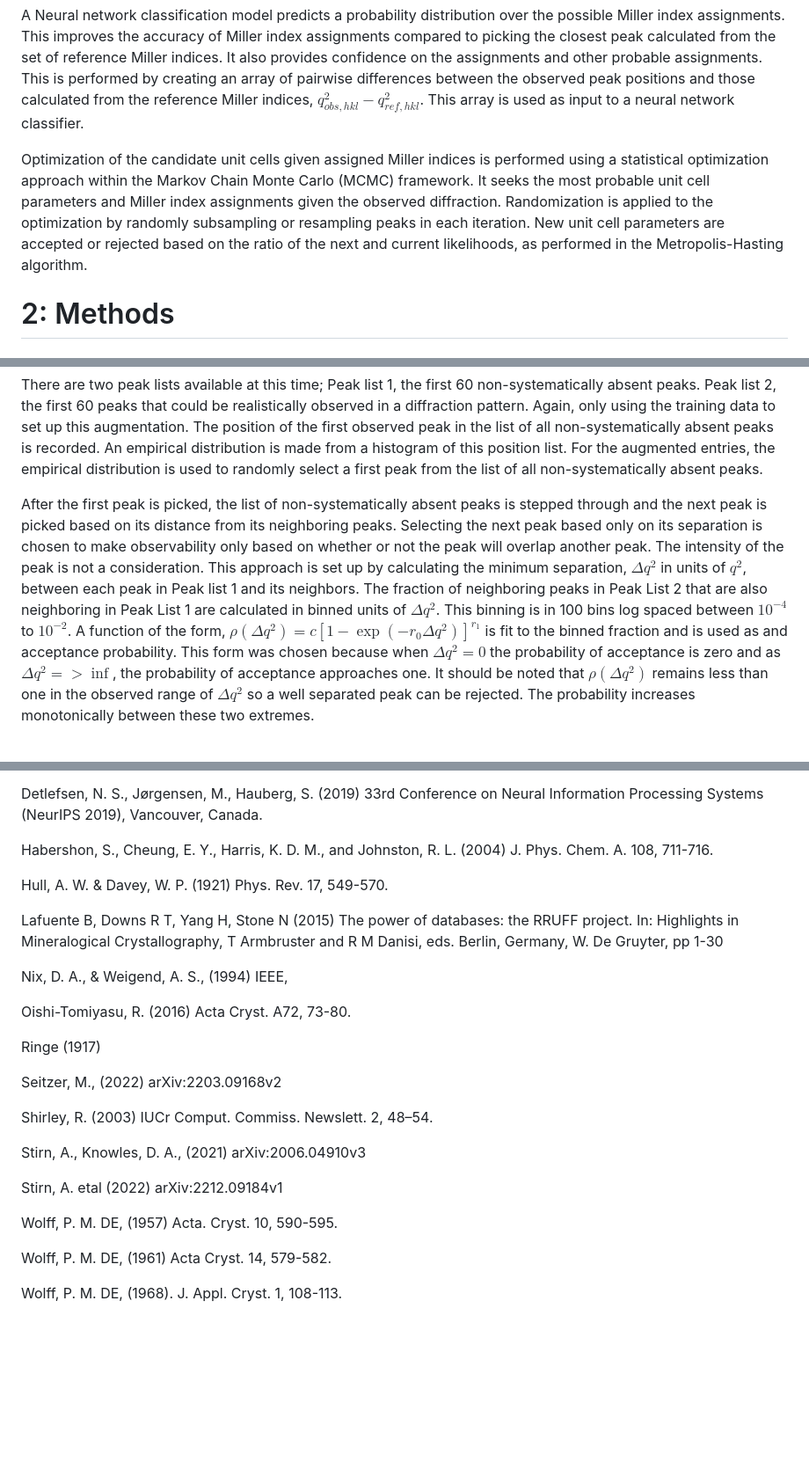
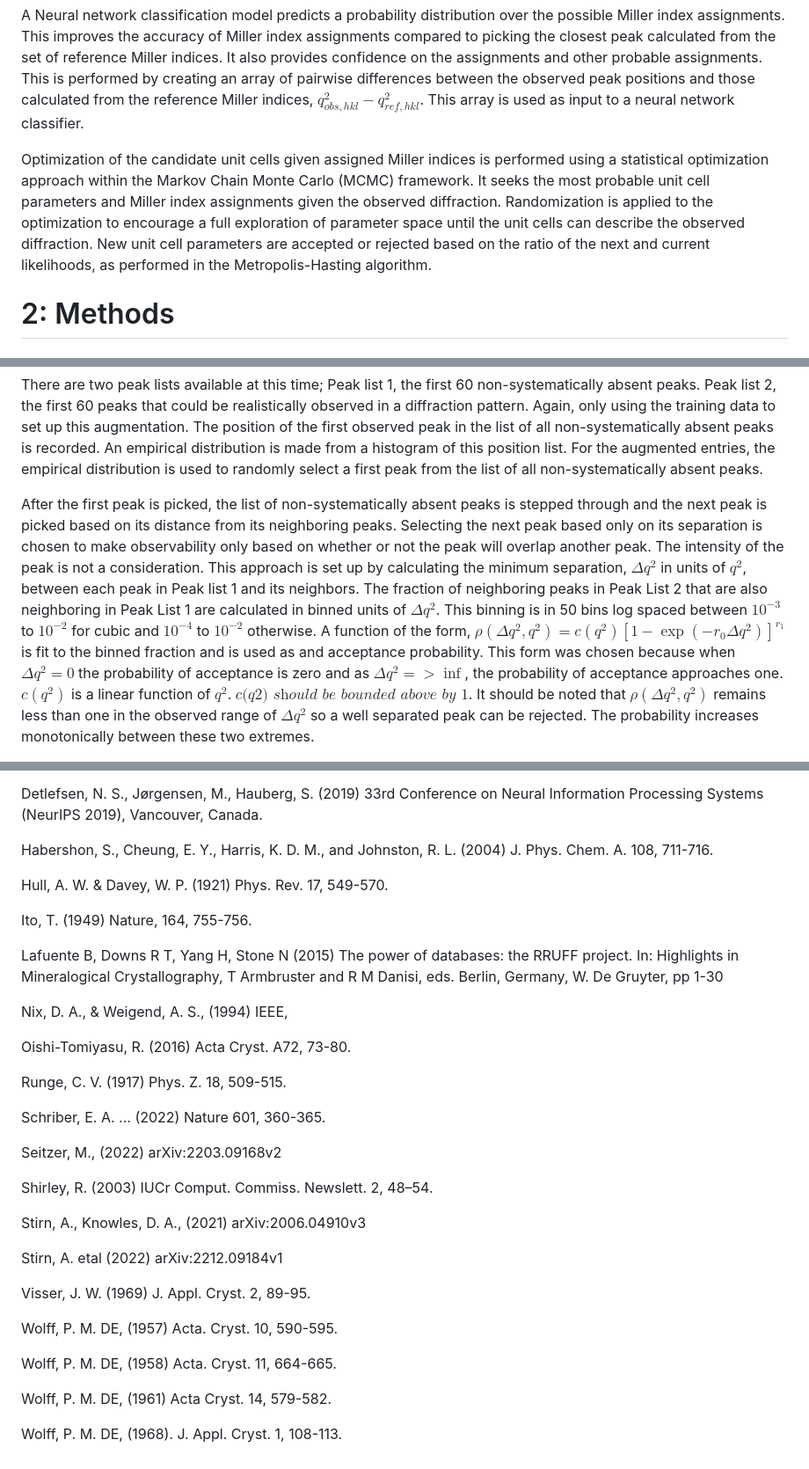
Before and after one commit to dwmoreau/MLI, a Markdown page: Methods.md, 3 parts joined by grey strips. Shown at 88% size. Rendered like a GitHub page; blank space fills up the shorter version.

```diff
--- a/Methods.md
+++ b/Methods.md
@@ -175,7 +175,7 @@ For the orthorhombic lattice system, this is an ambiguity about which unit cell
 
 A Neural network classification model predicts a probability distribution over the possible Miller index assignments. This improves the accuracy of Miller index assignments compared to picking the closest peak calculated from the set of reference Miller indices. It also provides confidence on the assignments and other probable assignments. This is performed by creating an array of pairwise differences between the observed peak positions and those calculated from the reference Miller indices, $q^2_{obs, hkl} - q^2_{ref, hkl}$. This array is used as input to a neural network classifier.
 
-Optimization of the candidate unit cells given assigned Miller indices is performed using a statistical optimization approach within the Markov Chain Monte Carlo (MCMC) framework. It seeks the most probable unit cell parameters and Miller index assignments given the observed diffraction. Randomization is applied to the optimization by randomly subsampling or resampling peaks in each iteration. New unit cell parameters are accepted or rejected based on the ratio of the next and current likelihoods, as performed in the Metropolis-Hasting algorithm.
+Optimization of the candidate unit cells given assigned Miller indices is performed using a statistical optimization approach within the Markov Chain Monte Carlo (MCMC) framework. It seeks the most probable unit cell parameters and Miller index assignments given the observed diffraction. Randomization is applied to the optimization to encourage a full exploration of parameter space until the unit cells can describe the observed diffraction. New unit cell parameters are accepted or rejected based on the ratio of the next and current likelihoods, as performed in the Metropolis-Hasting algorithm.
 
 # 2: Methods
 
@@ -296,5 +301,5 @@ The peak list is augmented by resampling peaks from the list of non-systematical
 
 There are two peak lists available at this time; Peak list 1, the first 60 non-systematically absent peaks. Peak list 2, the first 60 peaks that could be realistically observed in a diffraction pattern. Again, only using the training data to set up this augmentation. The position of the first observed peak in the list of all non-systematically absent peaks is recorded. An empirical distribution is made from a histogram of this position list. For the augmented entries, the empirical distribution is used to randomly select a first peak from the list of all non-systematically absent peaks.
 
-After the first peak is picked, the list of non-systematically absent peaks is stepped through and the next peak is picked based on its distance from its neighboring peaks. Selecting the next peak based only on its separation is chosen to make observability only based on whether or not the peak will overlap another peak. The intensity of the peak is not a consideration. This approach is set up by calculating the minimum separation, $\Delta q^2$ in units of $q^2$, between each peak in Peak list 1 and its neighbors. The fraction of neighboring peaks in Peak List 2 that are also neighboring in Peak List 1 are calculated in binned units of $\Delta q^2$. This binning is in 100 bins log spaced between $10^{-4}$ to $10^{-2}$. A function of the form, $\rho(\Delta q^2) = c\left[1 - \exp(-r_0 \Delta q^2)\right]^{r_1}$ is fit to the binned fraction and is used as and acceptance probability. This form was chosen because when $\Delta q^2 = 0$ the probability of acceptance is zero and as $\Delta q^2 => \inf$, the probability of acceptance approaches one. It should be noted that $\rho(\Delta q^2)$ remains less than one in the observed range of $\Delta q^2$ so a well separated peak can be rejected. The probability increases monotonically between these two extremes.
+After the first peak is picked, the list of non-systematically absent peaks is stepped through and the next peak is picked based on its distance from its neighboring peaks. Selecting the next peak based only on its separation is chosen to make observability only based on whether or not the peak will overlap another peak. The intensity of the peak is not a consideration. This approach is set up by calculating the minimum separation, $\Delta q^2$ in units of $q^2$, between each peak in Peak list 1 and its neighbors. The fraction of neighboring peaks in Peak List 2 that are also neighboring in Peak List 1 are calculated in binned units of $\Delta q^2$. This binning is in 50 bins log spaced between $10^{-3}$ to $10^{-2}$ for cubic and $10^{-4}$ to $10^{-2}$ otherwise. A function of the form, $\rho(\Delta q^2, q^2) = c(q^2)\left[1 - \exp(-r_0 \Delta q^2)\right]^{r_1}$ is fit to the binned fraction and is used as and acceptance probability. This form was chosen because when $\Delta q^2 = 0$ the probability of acceptance is zero and as $\Delta q^2 => \inf$, the probability of acceptance approaches one. $c(q^2)$ is a linear function of $q^2$. $\textit{c(q2) should be bounded above by 1}$. It should be noted that $\rho(\Delta q^2, q^2)$ remains less than one in the observed range of $\Delta q^2$ so a well separated peak can be rejected. The probability increases monotonically between these two extremes.
 
@@ -573,13 +592,17 @@ Habershon, S., Cheung, E. Y., Harris, K. D. M., and Johnston, R. L. (2004) J. Ph
 
 Hull, A. W. & Davey, W. P. (1921) Phys. Rev. 17, 549-570.
 
+Ito, T. (1949) Nature, 164, 755-756.
+
 Lafuente B, Downs R T, Yang H, Stone N (2015) The power of databases: the RRUFF project. In: Highlights in Mineralogical Crystallography, T Armbruster and R M Danisi, eds. Berlin, Germany, W. De Gruyter, pp 1-30
 
 Nix, D. A., & Weigend, A. S., (1994) IEEE,
 
 Oishi-Tomiyasu, R. (2016) Acta Cryst. A72, 73-80.
 
-Ringe (1917)
+Runge, C. V. (1917) Phys. Z. 18, 509-515.
+
+Schriber, E. A. ... (2022) Nature 601, 360-365.
 
 Seitzer, M., (2022) arXiv:2203.09168v2
 
@@ -589,7 +612,11 @@ Stirn, A., Knowles, D. A., (2021) arXiv:2006.04910v3
 
 Stirn, A. etal (2022) arXiv:2212.09184v1
 
+Visser, J. W. (1969) J. Appl. Cryst. 2, 89-95.
+
 Wolff, P. M. DE, (1957) Acta. Cryst. 10, 590-595.
+
+Wolff, P. M. DE, (1958) Acta. Cryst. 11, 664-665.
 
 Wolff, P. M. DE, (1961) Acta Cryst. 14, 579-582.
 
```
Also changed, not shown: other parts of Methods.md (+46 -27 lines).
